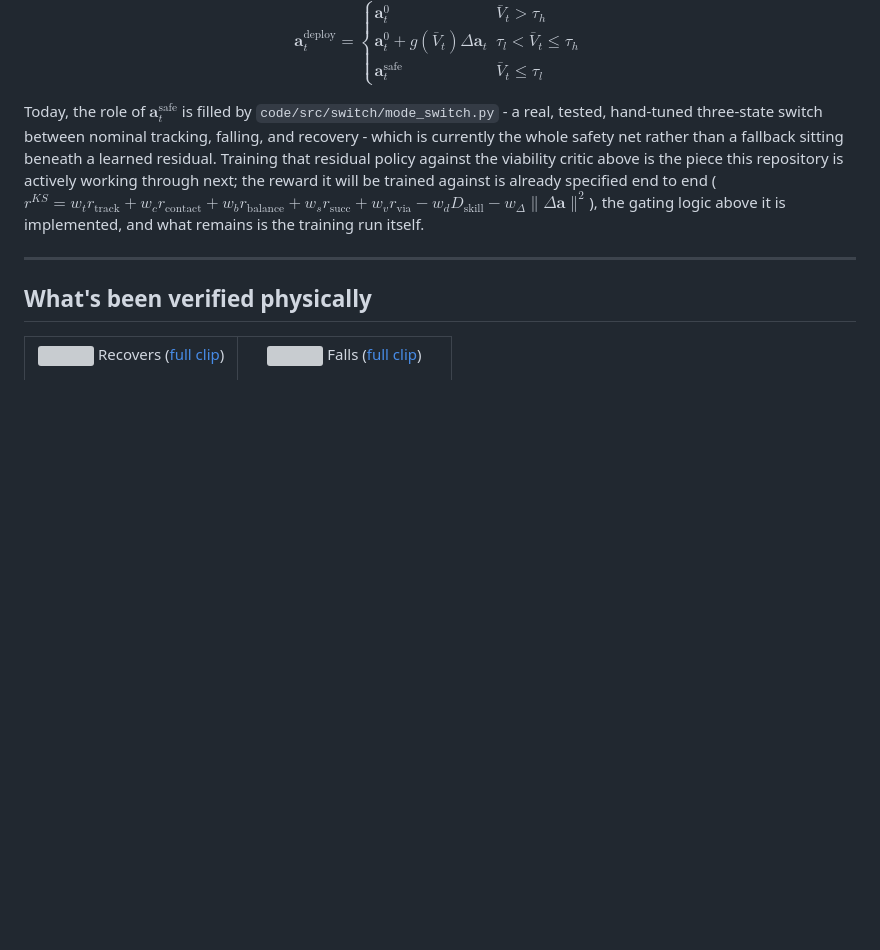
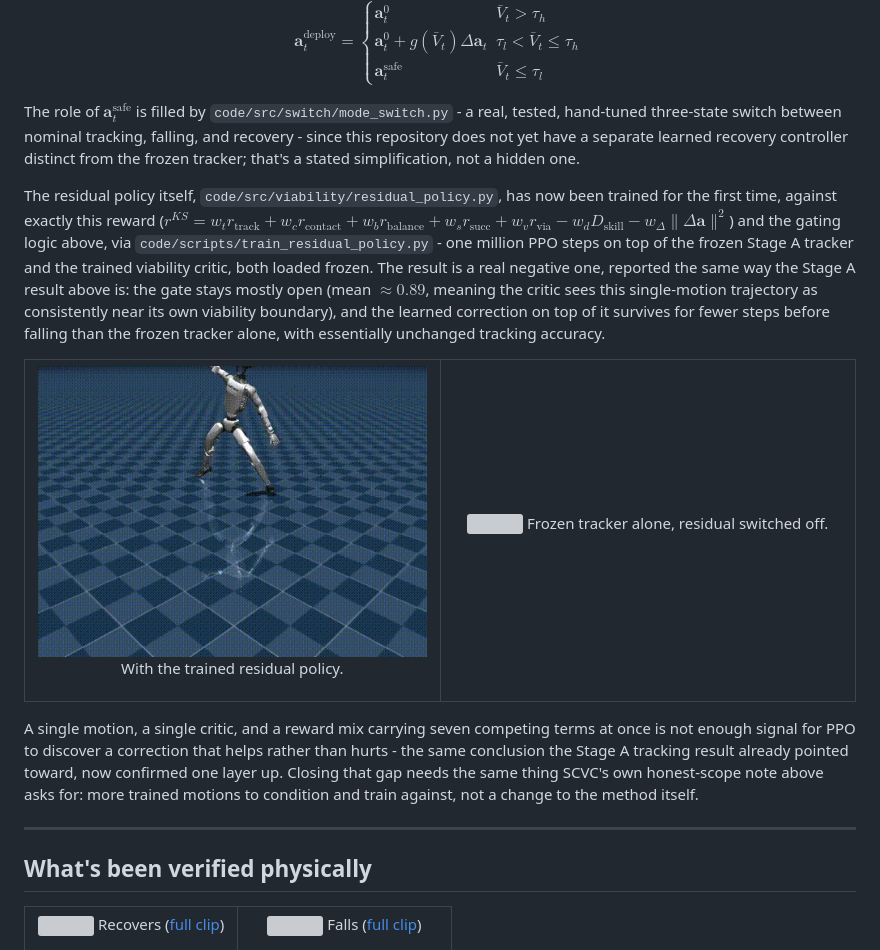
Before and after one commit to prajak002/Kalarisena-research, a Markdown page: README.md, the part around the change. GitHub-like rendering; pictures changed too: media/videos/eval_residual.gif (added); blank space fills up the shorter version; grey boxes are pictures that could not be loaded.

```diff
--- a/README.md
+++ b/README.md
@@ -247,16 +247,43 @@ $$
 \mathbf{a}_t^{\text{deploy}} = \begin{cases} \mathbf{a}_t^0 & \bar V_t > \tau_h \\ \mathbf{a}_t^0 + g(\bar V_t)\Delta\mathbf{a}_t & \tau_l < \bar V_t \le \tau_h \\ \mathbf{a}_t^{\text{safe}} & \bar V_t \le \tau_l \end{cases}
 $$
 
-Today, the role of $\mathbf{a}_t^{\text{safe}}$ is filled by
+The role of $\mathbf{a}_t^{\text{safe}}$ is filled by
 `code/src/switch/mode_switch.py` - a real, tested, hand-tuned three-state
-switch between nominal tracking, falling, and recovery - which is currently
-the whole safety net rather than a fallback sitting beneath a learned
-residual. Training that residual policy against the viability critic above
-is the piece this repository is actively working through next; the reward
-it will be trained against is already specified end to end
-($r^{KS} = w_t r_{\text{track}} + w_c r_{\text{contact}} + w_b r_{\text{balance}} + w_s r_{\text{succ}} + w_v r_{\text{via}} - w_d D_{\text{skill}} - w_\Delta\|\Delta\mathbf{a}\|^2$),
-the gating logic above it is implemented, and what remains is the training
-run itself.
+switch between nominal tracking, falling, and recovery - since this
+repository does not yet have a separate learned recovery controller distinct
+from the frozen tracker; that's a stated simplification, not a hidden one.
+
+The residual policy itself, `code/src/viability/residual_policy.py`, has now
+been trained for the first time, against exactly this reward
+($r^{KS} = w_t r_{\text{track}} + w_c r_{\text{contact}} + w_b r_{\text{balance}} + w_s r_{\text{succ}} + w_v r_{\text{via}} - w_d D_{\text{skill}} - w_\Delta\|\Delta\mathbf{a}\|^2$)
+and the gating logic above, via `code/scripts/train_residual_policy.py` - one
+million PPO steps on top of the frozen Stage A tracker and the trained
+viability critic, both loaded frozen. The result is a real negative one,
+reported the same way the Stage A result above is: the gate stays mostly
+open (mean $\approx 0.89$, meaning the critic sees this single-motion
+trajectory as consistently near its own viability boundary), and the learned
+correction on top of it survives for fewer steps before falling than the
+frozen tracker alone, with essentially unchanged tracking accuracy.
+
+<table><tr>
+<td width="50%" align="center">
+
+![](media/videos/eval_residual.gif)
+With the trained residual policy.
+</td>
+<td width="50%" align="center">
+
+![](media/videos/eval_tracker_only.gif)
+Frozen tracker alone, residual switched off.
+</td>
+</tr></table>
+
+A single motion, a single critic, and a reward mix carrying seven competing
+terms at once is not enough signal for PPO to discover a correction that
+helps rather than hurts - the same conclusion the Stage A tracking result
+already pointed toward, now confirmed one layer up. Closing that gap needs
+the same thing SCVC's own honest-scope note above asks for: more trained
+motions to condition and train against, not a change to the method itself.
 
 ---
 
```
Also changed, not shown: 10 other files.
